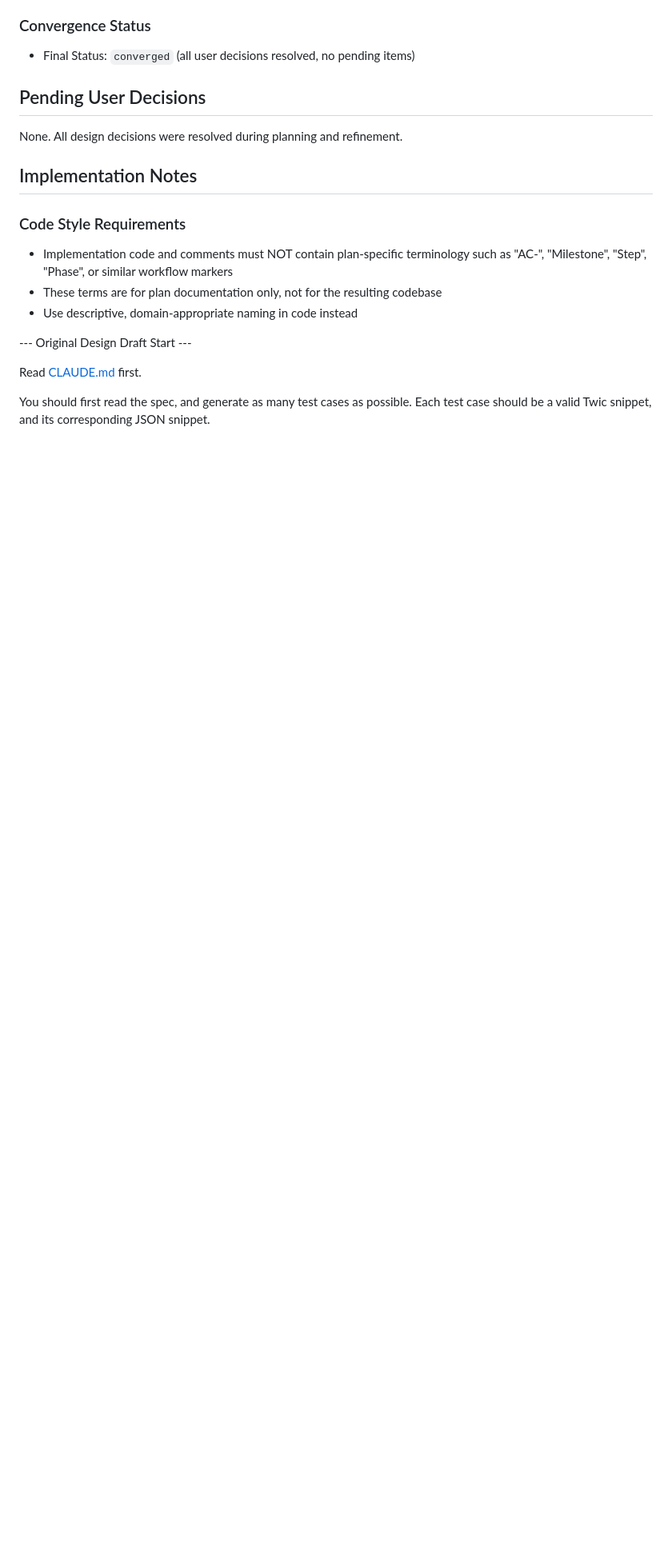
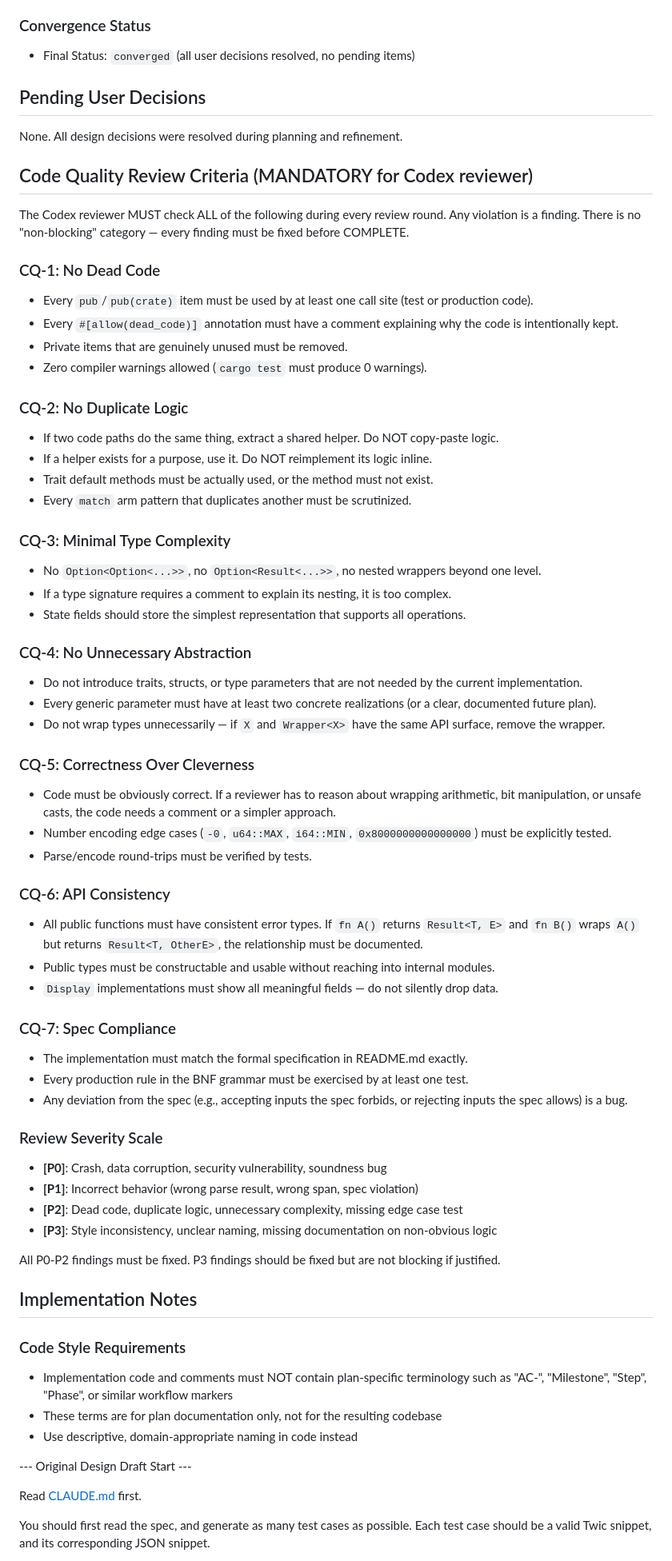
Before and after one commit to GeminiLab/twic, a Markdown page: test-and-tokenizer.md, the part around one of its changes. Shown at 80% size. GitHub-like rendering; blank space fills up the shorter version.

Commit message:
Add strict code quality review criteria (CQ-1 through CQ-7) to plan
Codex reviewer must now check: no dead code, no duplicate logic,
minimal type complexity, no unnecessary abstraction, correctness,
API consistency, and spec compliance. All P0-P2 findings blocking.

Co-Authored-By: Claude Opus 4.6 <noreply@anthropic.com>

```diff
--- a/test-and-tokenizer.md
+++ b/test-and-tokenizer.md
@@ -313,6 +313,55 @@ Each task must include exactly one routing tag:
 
 None. All design decisions were resolved during planning and refinement.
 
+## Code Quality Review Criteria (MANDATORY for Codex reviewer)
+
+The Codex reviewer MUST check ALL of the following during every review round. Any violation is a finding. There is no "non-blocking" category — every finding must be fixed before COMPLETE.
+
+### CQ-1: No Dead Code
+- Every `pub`/`pub(crate)` item must be used by at least one call site (test or production code).
+- Every `#[allow(dead_code)]` annotation must have a comment explaining why the code is intentionally kept.
+- Private items that are genuinely unused must be removed.
+- Zero compiler warnings allowed (`cargo test` must produce 0 warnings).
+
+### CQ-2: No Duplicate Logic
+- If two code paths do the same thing, extract a shared helper. Do NOT copy-paste logic.
+- If a helper exists for a purpose, use it. Do NOT reimplement its logic inline.
+- Trait default methods must be actually used, or the method must not exist.
+- Every `match` arm pattern that duplicates another must be scrutinized.
+
+### CQ-3: Minimal Type Complexity
+- No `Option<Option<...>>`, no `Option<Result<...>>`, no nested wrappers beyond one level.
+- If a type signature requires a comment to explain its nesting, it is too complex.
+- State fields should store the simplest representation that supports all operations.
+
+### CQ-4: No Unnecessary Abstraction
+- Do not introduce traits, structs, or type parameters that are not needed by the current implementation.
+- Every generic parameter must have at least two concrete realizations (or a clear, documented future plan).
+- Do not wrap types unnecessarily — if `X` and `Wrapper<X>` have the same API surface, remove the wrapper.
+
+### CQ-5: Correctness Over Cleverness
+- Code must be obviously correct. If a reviewer has to reason about wrapping arithmetic, bit manipulation, or unsafe casts, the code needs a comment or a simpler approach.
+- Number encoding edge cases (`-0`, `u64::MAX`, `i64::MIN`, `0x8000000000000000`) must be explicitly tested.
+- Parse/encode round-trips must be verified by tests.
+
+### CQ-6: API Consistency
+- All public functions must have consistent error types. If `fn A()` returns `Result<T, E>` and `fn B()` wraps `A()` but returns `Result<T, OtherE>`, the relationship must be documented.
+- Public types must be constructable and usable without reaching into internal modules.
+- `Display` implementations must show all meaningful fields — do not silently drop data.
+
+### CQ-7: Spec Compliance
+- The implementation must match the formal specification in README.md exactly.
+- Every production rule in the BNF grammar must be exercised by at least one test.
+- Any deviation from the spec (e.g., accepting inputs the spec forbids, or rejecting inputs the spec allows) is a bug.
+
+### Review Severity Scale
+- **[P0]**: Crash, data corruption, security vulnerability, soundness bug
+- **[P1]**: Incorrect behavior (wrong parse result, wrong span, spec violation)
+- **[P2]**: Dead code, duplicate logic, unnecessary complexity, missing edge case test
+- **[P3]**: Style inconsistency, unclear naming, missing documentation on non-obvious logic
+
+All P0-P2 findings must be fixed. P3 findings should be fixed but are not blocking if justified.
+
 ## Implementation Notes
 
 ### Code Style Requirements
```
Also changed, not shown: other parts of test-and-tokenizer.md (+7 -7 lines).
